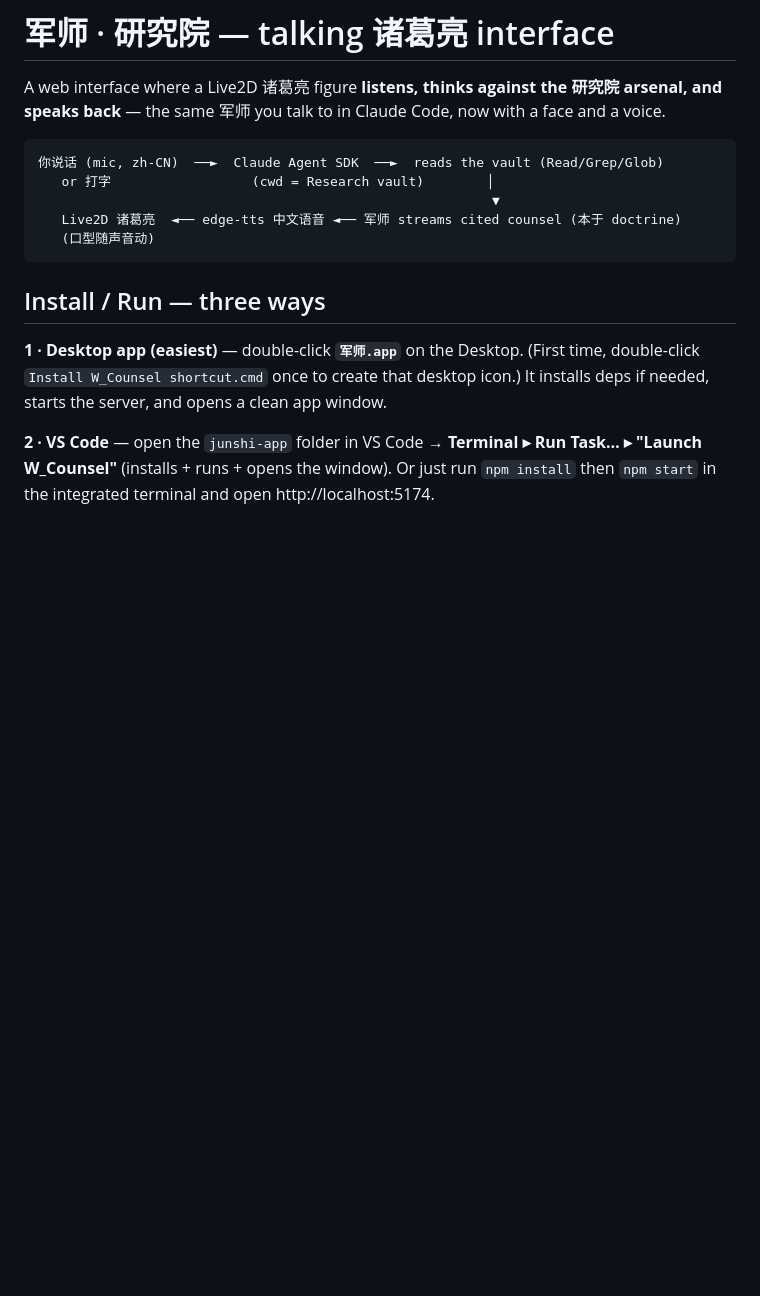
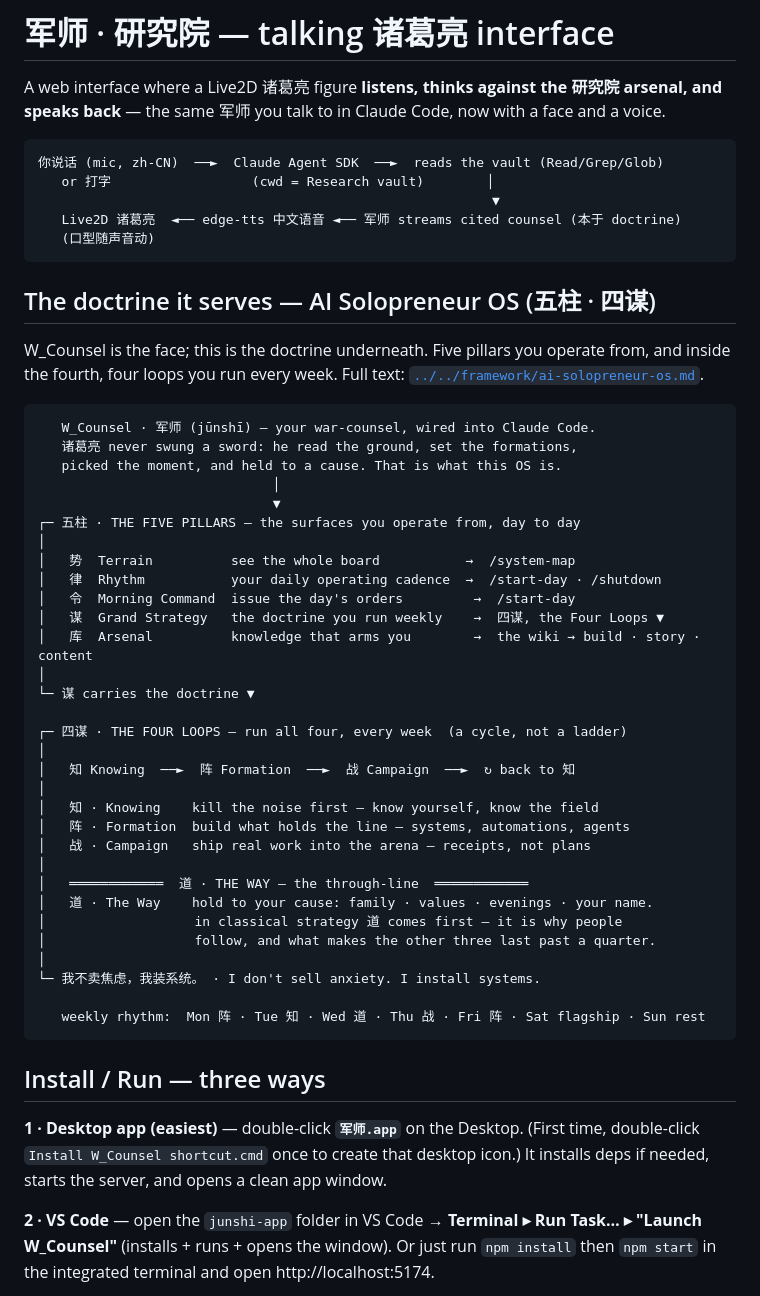
Before and after one commit to Weissnzny/ai-solopreneur-os, a Markdown page: w-counsel/app/README.md, the part around the change. Rendered like a GitHub page; blank space fills up the shorter version.

Commit message:
docs(w-counsel): add AI Solopreneur OS doctrine flowchart (五柱 · 四谋)
ASCII diagram of the doctrine in the app README — five pillars (势·律·令·谋·库)
and the four weekly loops (知·阵·战·道, 道 as the through-line), plus the weekly
rhythm. Sourced from framework/ai-solopreneur-os.md; open-panel layout renders
cleanly with double-width CJK.

Co-Authored-By: Claude Opus 4.8 (1M context) <noreply@anthropic.com>

````diff
--- a/w-counsel/app/README.md
+++ b/w-counsel/app/README.md
@@ -9,6 +9,45 @@ speaks back** — the same 军师 you talk to in Claude Code, now with a face an
                                                           ▼
    Live2D 诸葛亮  ◄── edge-tts 中文语音 ◄── 军师 streams cited counsel (本于 doctrine)
    (口型随声音动)
+```
+
+## The doctrine it serves — AI Solopreneur OS (五柱 · 四谋)
+
+W_Counsel is the face; this is the doctrine underneath. Five pillars you operate from, and
+inside the fourth, four loops you run every week. Full text: [`../../framework/ai-solopreneur-os.md`](../../framework/ai-solopreneur-os.md).
+
+```
+   W_Counsel · 军师 (jūnshī) — your war-counsel, wired into Claude Code.
+   诸葛亮 never swung a sword: he read the ground, set the formations,
+   picked the moment, and held to a cause. That is what this OS is.
+                              │
+                              ▼
+┌─ 五柱 · THE FIVE PILLARS — the surfaces you operate from, day to day
+│
+│   势  Terrain          see the whole board           →  /system-map
+│   律  Rhythm           your daily operating cadence  →  /start-day · /shutdown
+│   令  Morning Command  issue the day's orders         →  /start-day
+│   谋  Grand Strategy   the doctrine you run weekly    →  四谋, the Four Loops ▼
+│   库  Arsenal          knowledge that arms you        →  the wiki → build · story · content
+│
+└─ 谋 carries the doctrine ▼
+
+┌─ 四谋 · THE FOUR LOOPS — run all four, every week  (a cycle, not a ladder)
+│
+│   知 Knowing  ──►  阵 Formation  ──►  战 Campaign  ──►  ↻ back to 知
+│
+│   知 · Knowing    kill the noise first — know yourself, know the field
+│   阵 · Formation  build what holds the line — systems, automations, agents
+│   战 · Campaign   ship real work into the arena — receipts, not plans
+│
+│   ════════════  道 · THE WAY — the through-line  ════════════
+│   道 · The Way    hold to your cause: family · values · evenings · your name.
+│                   in classical strategy 道 comes first — it is why people
+│                   follow, and what makes the other three last past a quarter.
+│
+└─ 我不卖焦虑，我装系统。 · I don't sell anxiety. I install systems.
+
+   weekly rhythm:  Mon 阵 · Tue 知 · Wed 道 · Thu 战 · Fri 阵 · Sat flagship · Sun rest
 ```
 
 ## Install / Run — three ways
````
